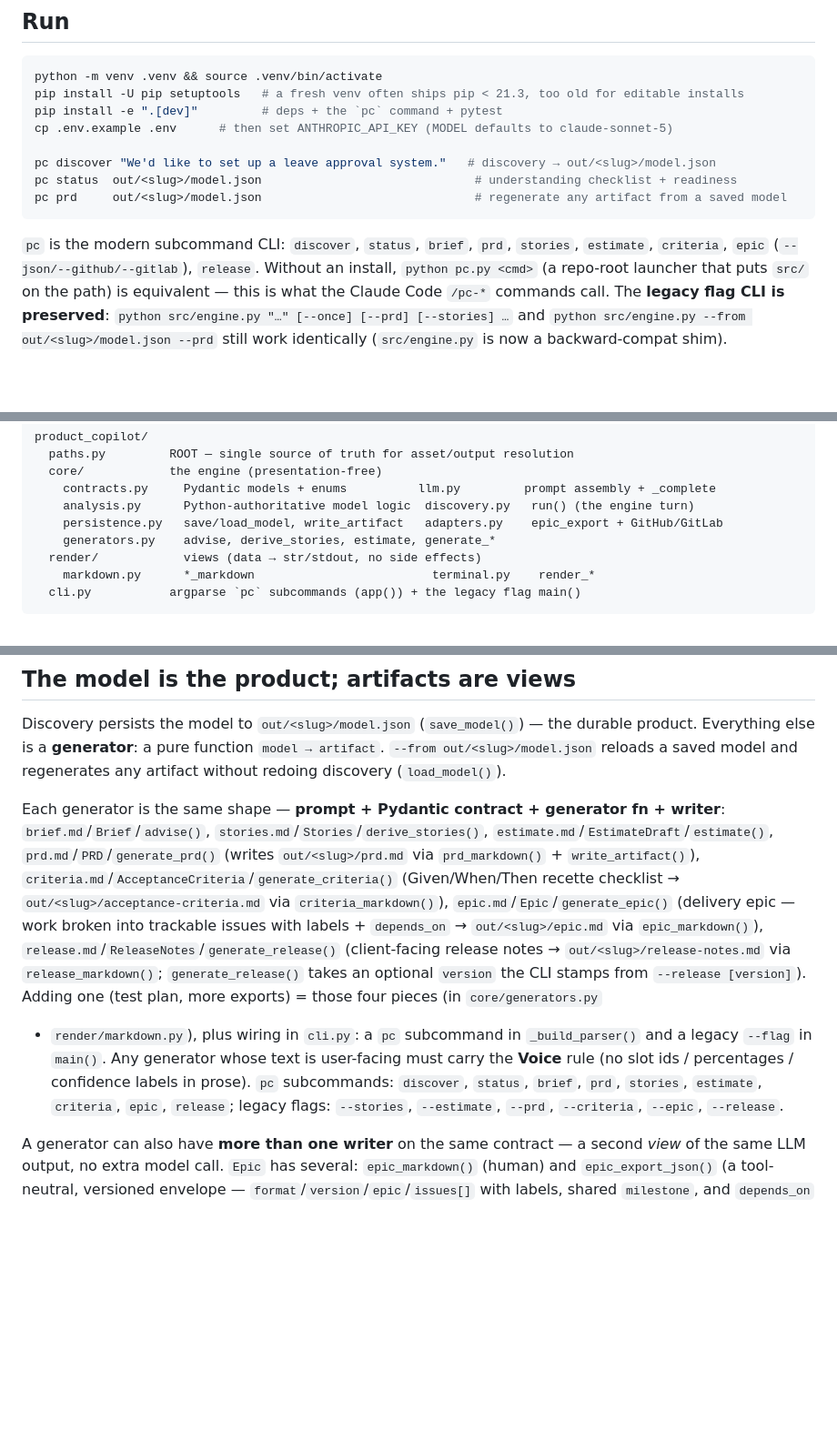
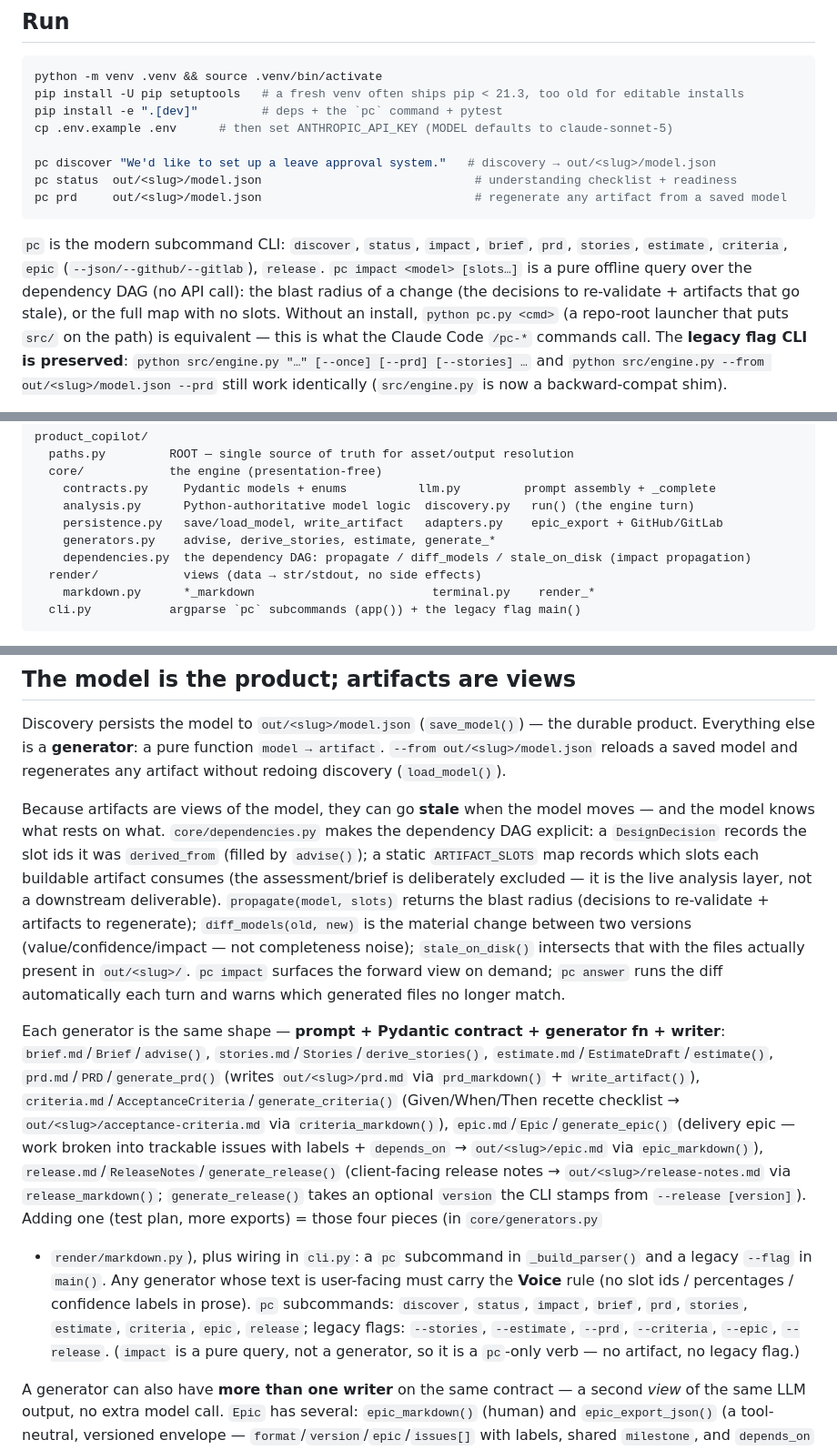
Before and after one commit to jbkkz/product-copilot, a Markdown page: CLAUDE.md, 3 parts joined by grey strips. Shown at 91% size. GitHub-like rendering; blank space fills up the shorter version.

Commit message:
Docs: document the dependency DAG (Tier 2) and the pc impact verb
Co-Authored-By: Claude Opus 4.8 (1M context) <noreply@anthropic.com>

````diff
--- a/CLAUDE.md
+++ b/CLAUDE.md
@@ -23,8 +23,11 @@ pc status  out/<slug>/model.json                              # understanding ch
 pc prd     out/<slug>/model.json                              # regenerate any artifact from a saved model
 ```
 
-`pc` is the modern subcommand CLI: `discover`, `status`, `brief`, `prd`, `stories`, `estimate`,
-`criteria`, `epic` (`--json/--github/--gitlab`), `release`. Without an install, `python pc.py <cmd>`
+`pc` is the modern subcommand CLI: `discover`, `status`, `impact`, `brief`, `prd`, `stories`,
+`estimate`, `criteria`, `epic` (`--json/--github/--gitlab`), `release`. `pc impact <model> [slots…]`
+is a pure offline query over the dependency DAG (no API call): the blast radius of a change (the
+decisions to re-validate + artifacts that go stale), or the full map with no slots. Without an
+install, `python pc.py <cmd>`
 (a repo-root launcher that puts `src/` on the path) is equivalent — this is what the Claude Code
 `/pc-*` commands call. The **legacy flag CLI is preserved**: `python src/engine.py "…" [--once]
 [--prd] [--stories] …` and `python src/engine.py --from out/<slug>/model.json --prd` still work
@@ -52,6 +55,7 @@ product_copilot/
     analysis.py      Python-authoritative model logic  discovery.py   run() (the engine turn)
     persistence.py   save/load_model, write_artifact   adapters.py    epic_export + GitHub/GitLab
     generators.py    advise, derive_stories, estimate, generate_*
+    dependencies.py  the dependency DAG: propagate / diff_models / stale_on_disk (impact propagation)
   render/            views (data → str/stdout, no side effects)
     markdown.py      *_markdown                         terminal.py    render_*
   cli.py           argparse `pc` subcommands (app()) + the legacy flag main()
@@ -131,6 +135,16 @@ Discovery persists the model to `out/<slug>/model.json` (`save_model()`) — the
 Everything else is a **generator**: a pure function `model → artifact`. `--from out/<slug>/model.json`
 reloads a saved model and regenerates any artifact without redoing discovery (`load_model()`).
 
+Because artifacts are views of the model, they can go **stale** when the model moves — and the model
+knows what rests on what. `core/dependencies.py` makes the dependency DAG explicit: a `DesignDecision`
+records the slot ids it was `derived_from` (filled by `advise()`); a static `ARTIFACT_SLOTS` map records
+which slots each buildable artifact consumes (the assessment/brief is deliberately excluded — it is the
+live analysis layer, not a downstream deliverable). `propagate(model, slots)` returns the blast radius
+(decisions to re-validate + artifacts to regenerate); `diff_models(old, new)` is the material change
+between two versions (value/confidence/impact — not completeness noise); `stale_on_disk()` intersects
+that with the files actually present in `out/<slug>/`. `pc impact` surfaces the forward view on demand;
+`pc answer` runs the diff automatically each turn and warns which generated files no longer match.
+
 Each generator is the same shape — **prompt + Pydantic contract + generator fn + writer**:
 `brief.md`/`Brief`/`advise()`, `stories.md`/`Stories`/`derive_stories()`,
 `estimate.md`/`EstimateDraft`/`estimate()`, `prd.md`/`PRD`/`generate_prd()` (writes `out/<slug>/prd.md`
@@ -143,9 +157,10 @@ via `release_markdown()`; `generate_release()` takes an optional `version` the C
 `--release [version]`). Adding one (test plan, more exports) = those four pieces (in `core/generators.py`
 + `render/markdown.py`), plus wiring in `cli.py`: a `pc` subcommand in `_build_parser()` and a legacy
 `--flag` in `main()`. Any generator whose text is user-facing must carry the **Voice** rule (no slot
-ids / percentages / confidence labels in prose). `pc` subcommands: `discover`, `status`, `brief`,
-`prd`, `stories`, `estimate`, `criteria`, `epic`, `release`; legacy flags: `--stories`, `--estimate`,
-`--prd`, `--criteria`, `--epic`, `--release`.
+ids / percentages / confidence labels in prose). `pc` subcommands: `discover`, `status`, `impact`,
+`brief`, `prd`, `stories`, `estimate`, `criteria`, `epic`, `release`; legacy flags: `--stories`,
+`--estimate`, `--prd`, `--criteria`, `--epic`, `--release`. (`impact` is a pure query, not a generator,
+so it is a `pc`-only verb — no artifact, no legacy flag.)
 
 A generator can also have **more than one writer** on the same contract — a second *view* of the same
 LLM output, no extra model call. `Epic` has several: `epic_markdown()` (human) and `epic_export_json()`
````
